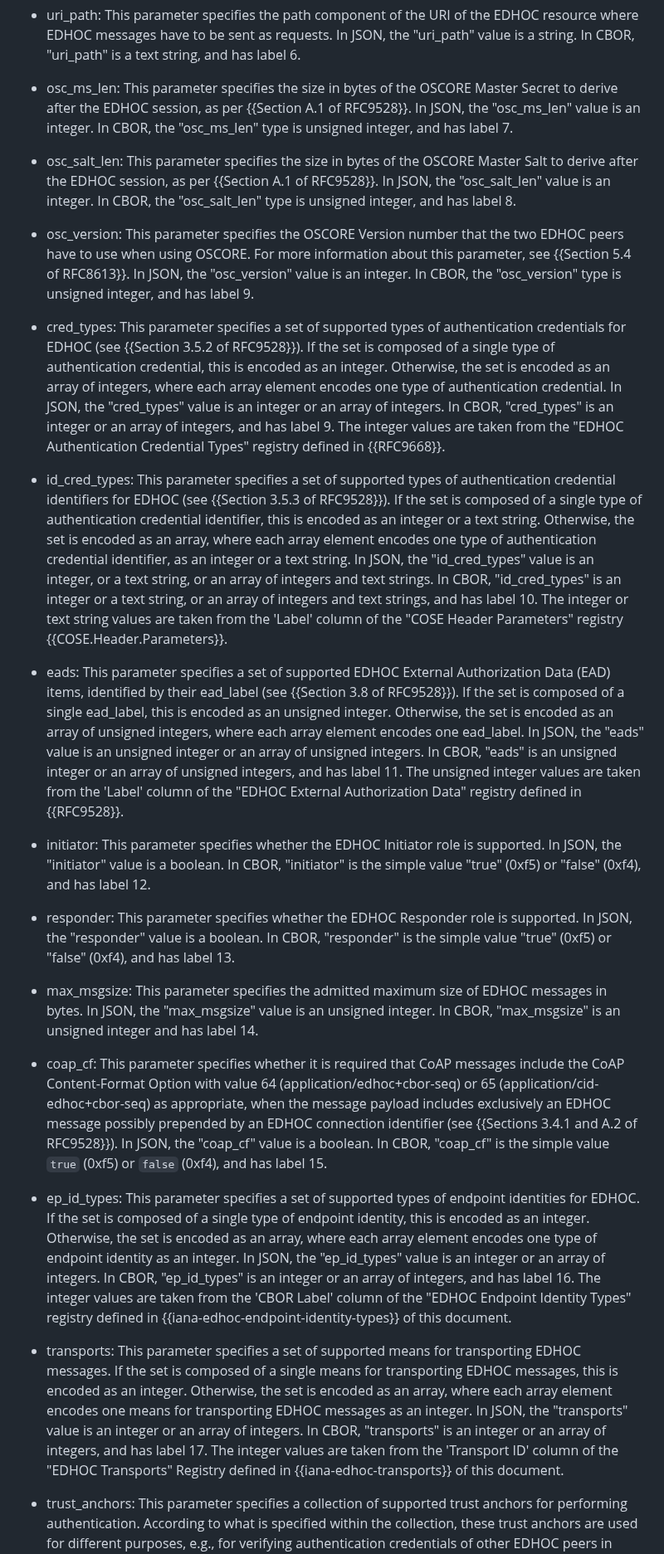
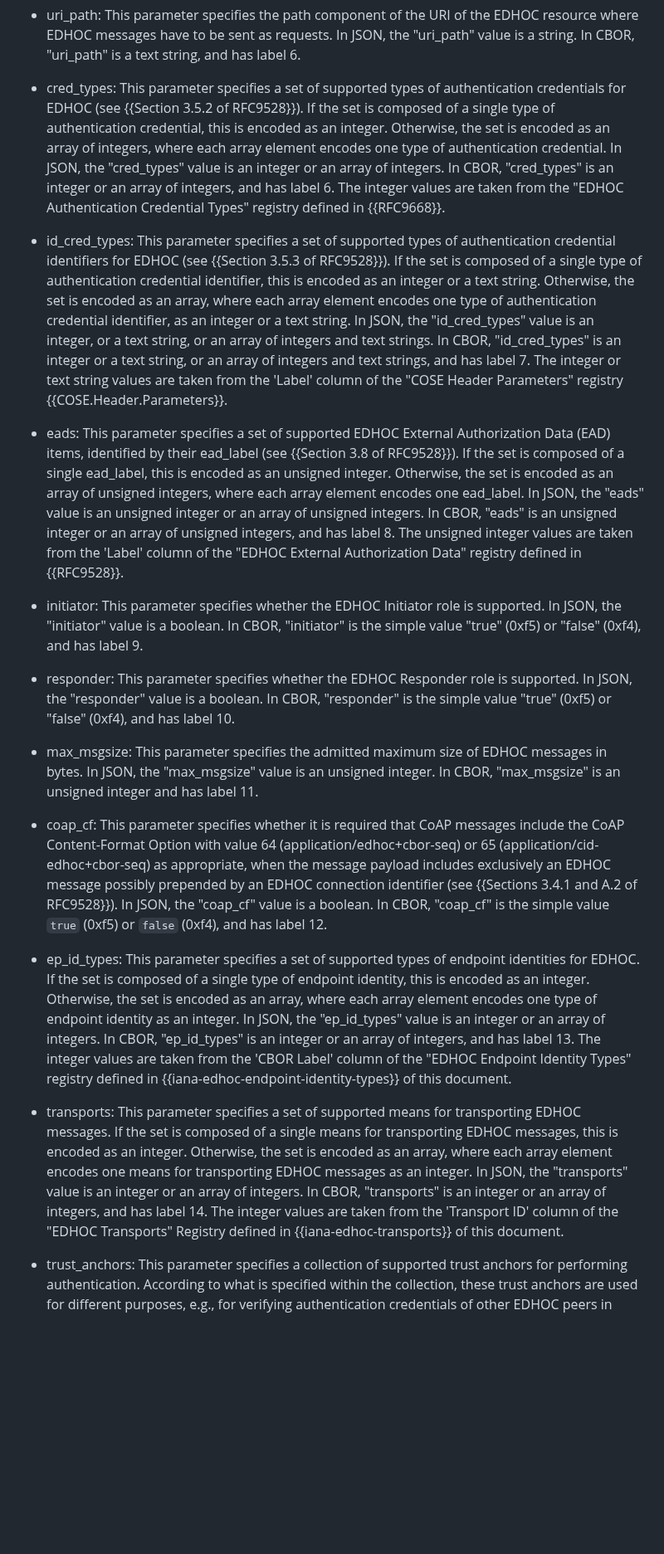
Before and after one commit to ace-wg/ace-edhoc-oscore-profile, a Markdown page: draft-ietf-ace-edhoc-oscore-profile.md, the part around one of its changes. Shown at 83% size. GitHub-like rendering; blank space fills up the shorter version.

```diff
--- a/draft-ietf-ace-edhoc-oscore-profile.md
+++ b/draft-ietf-ace-edhoc-oscore-profile.md
@@ -506,29 +497,26 @@ The EDHOC\_Information can be encoded either as a JSON object or as a CBOR map.
 
 * uri\_path: This parameter specifies the path component of the URI of the EDHOC resource where EDHOC messages have to be sent as requests. In JSON, the "uri\_path" value is a string. In CBOR, "uri\_path" is a text string, and has label 6.
 
-* osc\_ms\_len: This parameter specifies the size in bytes of the OSCORE Master Secret to derive after the EDHOC session, as per {{Section A.1 of RFC9528}}. In JSON, the "osc\_ms\_len" value is an integer. In CBOR, the "osc\_ms\_len" type is unsigned integer, and has label 7.
-
-* osc\_salt\_len: This parameter specifies the size in bytes of the OSCORE Master Salt to derive after the EDHOC session, as per {{Section A.1 of RFC9528}}. In JSON, the "osc\_salt\_len" value is an integer. In CBOR, the "osc\_salt\_len" type is unsigned integer, and has label 8.
-
-* osc\_version: This parameter specifies the OSCORE Version number that the two EDHOC peers have to use when using OSCORE. For more information about this parameter, see {{Section 5.4 of RFC8613}}. In JSON, the "osc\_version" value is an integer. In CBOR, the "osc\_version" type is unsigned integer, and has label 9.
-
-* cred\_types: This parameter specifies a set of supported types of authentication credentials for EDHOC (see {{Section 3.5.2 of RFC9528}}). If the set is composed of a single type of authentication credential, this is encoded as an integer. Otherwise, the set is encoded as an array of integers, where each array element encodes one type of authentication credential. In JSON, the "cred\_types" value is an integer or an array of integers. In CBOR, "cred\_types" is an integer or an array of integers, and has label 9. The integer values are taken from the "EDHOC Authentication Credential Types" registry defined in {{RFC9668}}.
-
-* id\_cred\_types: This parameter specifies a set of supported types of authentication credential identifiers for EDHOC (see {{Section 3.5.3 of RFC9528}}). If the set is composed of a single type of authentication credential identifier, this is encoded as an integer or a text string. Otherwise, the set is encoded as an array, where each array element encodes one type of authentication credential identifier, as an integer or a text string. In JSON, the "id\_cred\_types" value is an integer, or a text string, or an array of integers and text strings. In CBOR, "id\_cred\_types" is an integer or a text string, or an array of integers and text strings, and has label 10. The integer or text string values are taken from the 'Label' column of the "COSE Header Parameters" registry {{COSE.Header.Parameters}}.
-
-* eads: This parameter specifies a set of supported EDHOC External Authorization Data (EAD) items, identified by their ead\_label (see {{Section 3.8 of RFC9528}}). If the set is composed of a single ead\_label, this is encoded as an unsigned integer. Otherwise, the set is encoded as an array of unsigned integers, where each array element encodes one ead\_label. In JSON, the "eads" value is an unsigned integer or an array of unsigned integers. In CBOR, "eads" is an unsigned integer or an array of unsigned integers, and has label 11. The unsigned integer values are taken from the 'Label' column of the "EDHOC External Authorization Data" registry defined in {{RFC9528}}.
-
-* initiator: This parameter specifies whether the EDHOC Initiator role is supported. In JSON, the "initiator" value is a boolean. In CBOR, "initiator" is the simple value "true" (0xf5) or "false" (0xf4), and has label 12.
-
-* responder: This parameter specifies whether the EDHOC Responder role is supported. In JSON, the "responder" value is a boolean. In CBOR, "responder" is the simple value "true" (0xf5) or "false" (0xf4), and has label 13.
-
-* max\_msgsize: This parameter specifies the admitted maximum size of EDHOC messages in bytes. In JSON, the "max\_msgsize" value is an unsigned integer. In CBOR, "max\_msgsize" is an unsigned integer and has label 14.
-
-* coap\_cf: This parameter specifies whether it is required that CoAP messages include the CoAP Content-Format Option with value 64 (application/edhoc+cbor-seq) or 65 (application/cid-edhoc+cbor-seq) as appropriate, when the message payload includes exclusively an EDHOC message possibly prepended by an EDHOC connection identifier (see {{Sections 3.4.1 and A.2 of RFC9528}}). In JSON, the "coap\_cf" value is a boolean. In CBOR, "coap\_cf" is the simple value `true` (0xf5) or `false` (0xf4), and has label 15.
-
-* ep\_id\_types: This parameter specifies a set of supported types of endpoint identities for EDHOC. If the set is composed of a single type of endpoint identity, this is encoded as an integer. Otherwise, the set is encoded as an array, where each array element encodes one type of endpoint identity as an integer. In JSON, the "ep\_id\_types" value is an integer or an array of integers. In CBOR, "ep\_id\_types" is an integer or an array of integers, and has label 16. The integer values are taken from the 'CBOR Label' column of the "EDHOC Endpoint Identity Types" registry defined in {{iana-edhoc-endpoint-identity-types}} of this document.
-
-* transports: This parameter specifies a set of supported means for transporting EDHOC messages. If the set is composed of a single means for transporting EDHOC messages, this is encoded as an integer. Otherwise, the set is encoded as an array, where each array element encodes one means for transporting EDHOC messages as an integer. In JSON, the "transports" value is an integer or an array of integers. In CBOR, "transports" is an integer or an array of integers, and has label 17. The integer values are taken from the 'Transport ID' column of the "EDHOC Transports" Registry defined in {{iana-edhoc-transports}} of this document.
+
+
+
+* cred\_types: This parameter specifies a set of supported types of authentication credentials for EDHOC (see {{Section 3.5.2 of RFC9528}}). If the set is composed of a single type of authentication credential, this is encoded as an integer. Otherwise, the set is encoded as an array of integers, where each array element encodes one type of authentication credential. In JSON, the "cred\_types" value is an integer or an array of integers. In CBOR, "cred\_types" is an integer or an array of integers, and has label 6. The integer values are taken from the "EDHOC Authentication Credential Types" registry defined in {{RFC9668}}.
+
+* id\_cred\_types: This parameter specifies a set of supported types of authentication credential identifiers for EDHOC (see {{Section 3.5.3 of RFC9528}}). If the set is composed of a single type of authentication credential identifier, this is encoded as an integer or a text string. Otherwise, the set is encoded as an array, where each array element encodes one type of authentication credential identifier, as an integer or a text string. In JSON, the "id\_cred\_types" value is an integer, or a text string, or an array of integers and text strings. In CBOR, "id\_cred\_types" is an integer or a text string, or an array of integers and text strings, and has label 7. The integer or text string values are taken from the 'Label' column of the "COSE Header Parameters" registry {{COSE.Header.Parameters}}.
+
+* eads: This parameter specifies a set of supported EDHOC External Authorization Data (EAD) items, identified by their ead\_label (see {{Section 3.8 of RFC9528}}). If the set is composed of a single ead\_label, this is encoded as an unsigned integer. Otherwise, the set is encoded as an array of unsigned integers, where each array element encodes one ead\_label. In JSON, the "eads" value is an unsigned integer or an array of unsigned integers. In CBOR, "eads" is an unsigned integer or an array of unsigned integers, and has label 8. The unsigned integer values are taken from the 'Label' column of the "EDHOC External Authorization Data" registry defined in {{RFC9528}}.
+
+* initiator: This parameter specifies whether the EDHOC Initiator role is supported. In JSON, the "initiator" value is a boolean. In CBOR, "initiator" is the simple value "true" (0xf5) or "false" (0xf4), and has label 9.
+
+* responder: This parameter specifies whether the EDHOC Responder role is supported. In JSON, the "responder" value is a boolean. In CBOR, "responder" is the simple value "true" (0xf5) or "false" (0xf4), and has label 10.
+
+* max\_msgsize: This parameter specifies the admitted maximum size of EDHOC messages in bytes. In JSON, the "max\_msgsize" value is an unsigned integer. In CBOR, "max\_msgsize" is an unsigned integer and has label 11.
+
+* coap\_cf: This parameter specifies whether it is required that CoAP messages include the CoAP Content-Format Option with value 64 (application/edhoc+cbor-seq) or 65 (application/cid-edhoc+cbor-seq) as appropriate, when the message payload includes exclusively an EDHOC message possibly prepended by an EDHOC connection identifier (see {{Sections 3.4.1 and A.2 of RFC9528}}). In JSON, the "coap\_cf" value is a boolean. In CBOR, "coap\_cf" is the simple value `true` (0xf5) or `false` (0xf4), and has label 12.
+
+* ep\_id\_types: This parameter specifies a set of supported types of endpoint identities for EDHOC. If the set is composed of a single type of endpoint identity, this is encoded as an integer. Otherwise, the set is encoded as an array, where each array element encodes one type of endpoint identity as an integer. In JSON, the "ep\_id\_types" value is an integer or an array of integers. In CBOR, "ep\_id\_types" is an integer or an array of integers, and has label 13. The integer values are taken from the 'CBOR Label' column of the "EDHOC Endpoint Identity Types" registry defined in {{iana-edhoc-endpoint-identity-types}} of this document.
+
+* transports: This parameter specifies a set of supported means for transporting EDHOC messages. If the set is composed of a single means for transporting EDHOC messages, this is encoded as an integer. Otherwise, the set is encoded as an array, where each array element encodes one means for transporting EDHOC messages as an integer. In JSON, the "transports" value is an integer or an array of integers. In CBOR, "transports" is an integer or an array of integers, and has label 14. The integer values are taken from the 'Transport ID' column of the "EDHOC Transports" Registry defined in {{iana-edhoc-transports}} of this document.
 
 * trust_anchors: This parameter specifies a collection of supported trust anchors for performing authentication. According to what is specified within the collection, these trust anchors are used for different purposes, e.g., for verifying authentication credentials of other EDHOC peers in EDHOC sessions.
 
```
Also changed, not shown: other parts of draft-ietf-ace-edhoc-oscore-profile.md (+36 -69 lines).
